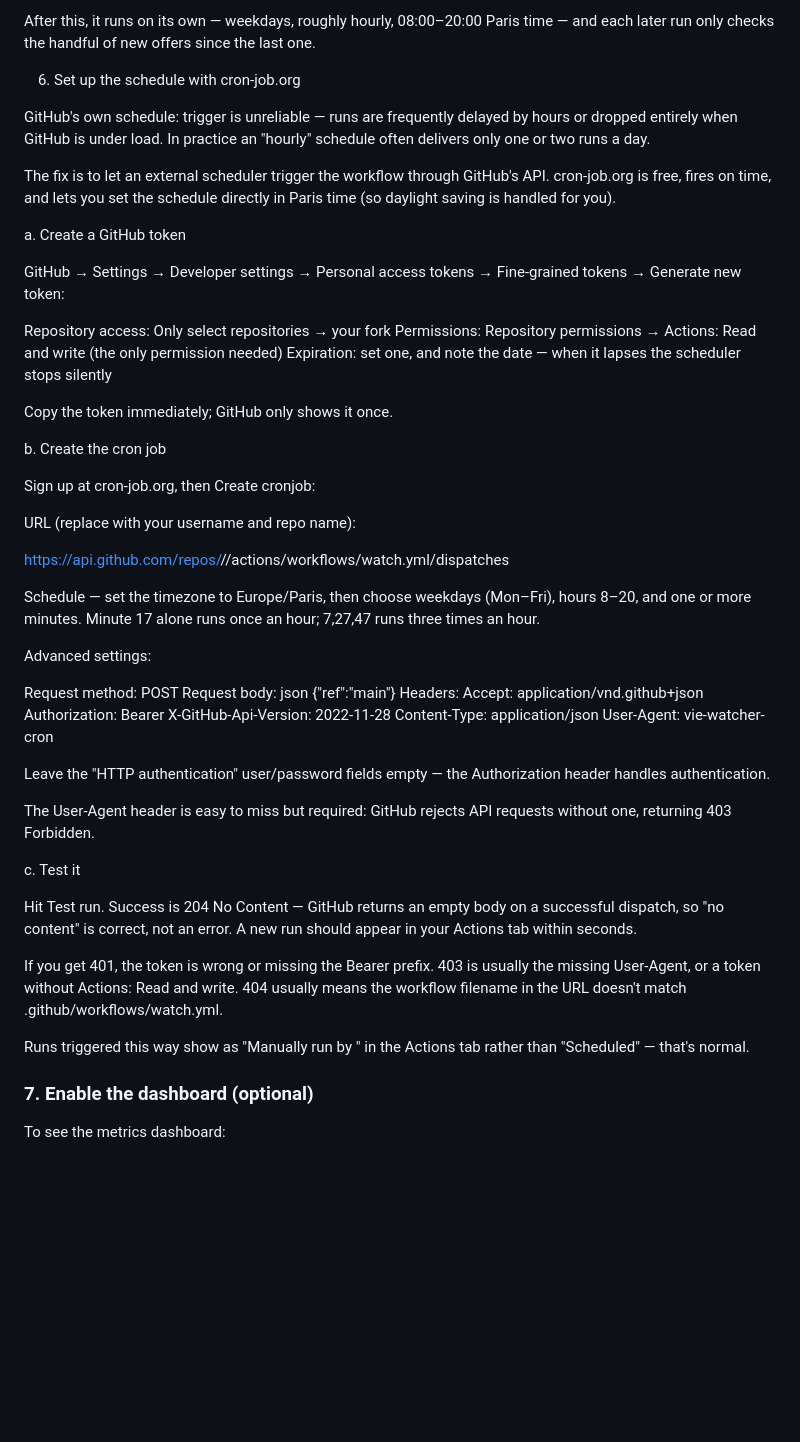
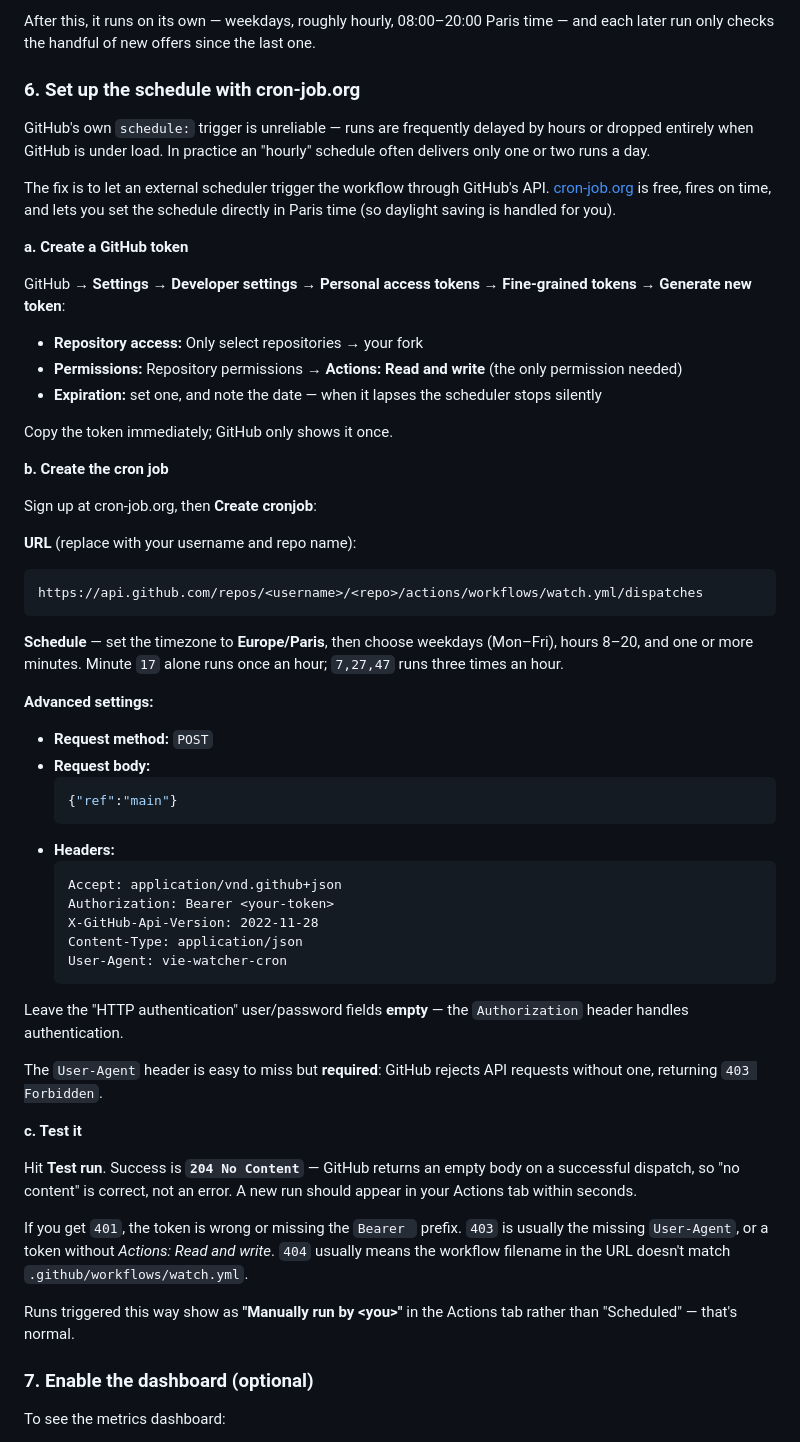
Before and after one commit to Alexsftl/BusinessFrance_Scraper, a Markdown page: README.md, the part around the change. GitHub-like rendering; blank space fills up the shorter version.

````diff
--- a/README.md
+++ b/README.md
@@ -121,56 +121,78 @@ After this, it runs on its own — weekdays, roughly hourly, 08:00–20:00 Paris
 time — and each later run only checks the handful of new offers since the last
 one.
 
-6. Set up the schedule with cron-job.org
+### 6. Set up the schedule with cron-job.org
 
-GitHub's own schedule: trigger is unreliable — runs are frequently delayed by hours or dropped entirely when GitHub is under load. In practice an "hourly" schedule often delivers only one or two runs a day.
+GitHub's own `schedule:` trigger is unreliable — runs are frequently delayed
+by hours or dropped entirely when GitHub is under load. In practice an
+"hourly" schedule often delivers only one or two runs a day.
 
-The fix is to let an external scheduler trigger the workflow through GitHub's API. cron-job.org is free, fires on time, and lets you set the schedule directly in Paris time (so daylight saving is handled for you).
+The fix is to let an external scheduler trigger the workflow through GitHub's
+API. [cron-job.org](https://cron-job.org) is free, fires on time, and lets you
+set the schedule directly in Paris time (so daylight saving is handled for
+you).
 
-a. Create a GitHub token
+**a. Create a GitHub token**
 
-GitHub → Settings → Developer settings → Personal access tokens → Fine-grained tokens → Generate new token:
+GitHub → **Settings → Developer settings → Personal access tokens →
+Fine-grained tokens → Generate new token**:
 
-Repository access: Only select repositories → your fork
-Permissions: Repository permissions → Actions: Read and write (the only permission needed)
-Expiration: set one, and note the date — when it lapses the scheduler stops silently
+- **Repository access:** Only select repositories → your fork
+- **Permissions:** Repository permissions → **Actions: Read and write**
+  (the only permission needed)
+- **Expiration:** set one, and note the date — when it lapses the scheduler
+  stops silently
 
 Copy the token immediately; GitHub only shows it once.
 
-b. Create the cron job
+**b. Create the cron job**
 
-Sign up at cron-job.org, then Create cronjob:
+Sign up at cron-job.org, then **Create cronjob**:
 
-URL (replace with your username and repo name):
+**URL** (replace with your username and repo name):
+```
+https://api.github.com/repos/<username>/<repo>/actions/workflows/watch.yml/dispatches
+```
 
-https://api.github.com/repos/<username>/<repo>/actions/workflows/watch.yml/dispatches
+**Schedule** — set the timezone to **Europe/Paris**, then choose weekdays
+(Mon–Fri), hours 8–20, and one or more minutes. Minute `17` alone runs once an
+hour; `7,27,47` runs three times an hour.
 
-Schedule — set the timezone to Europe/Paris, then choose weekdays (Mon–Fri), hours 8–20, and one or more minutes. Minute 17 alone runs once an hour; 7,27,47 runs three times an hour.
+**Advanced settings:**
 
-Advanced settings:
-
-Request method: POST
-Request body:
-json
+- **Request method:** `POST`
+- **Request body:**
+  ```json
   {"ref":"main"}
-Headers:
+  ```
+- **Headers:**
+  ```
   Accept: application/vnd.github+json
   Authorization: Bearer <your-token>
   X-GitHub-Api-Version: 2022-11-28
   Content-Type: application/json
   User-Agent: vie-watcher-cron
+  ```
 
-Leave the "HTTP authentication" user/password fields empty — the Authorization header handles authentication.
+Leave the "HTTP authentication" user/password fields **empty** — the
+`Authorization` header handles authentication.
 
-The User-Agent header is easy to miss but required: GitHub rejects API requests without one, returning 403 Forbidden.
+The `User-Agent` header is easy to miss but **required**: GitHub rejects API
+requests without one, returning `403 Forbidden`.
 
-c. Test it
+**c. Test it**
 
-Hit Test run. Success is 204 No Content — GitHub returns an empty body on a successful dispatch, so "no content" is correct, not an error. A new run should appear in your Actions tab within seconds.
+Hit **Test run**. Success is **`204 No Content`** — GitHub returns an empty
+body on a successful dispatch, so "no content" is correct, not an error. A new
+run should appear in your Actions tab within seconds.
 
-If you get 401, the token is wrong or missing the Bearer  prefix. 403 is usually the missing User-Agent, or a token without Actions: Read and write. 404 usually means the workflow filename in the URL doesn't match .github/workflows/watch.yml.
+If you get `401`, the token is wrong or missing the `Bearer ` prefix. `403` is
+usually the missing `User-Agent`, or a token without *Actions: Read and write*.
+`404` usually means the workflow filename in the URL doesn't match
+`.github/workflows/watch.yml`.
 
-Runs triggered this way show as "Manually run by <you>" in the Actions tab rather than "Scheduled" — that's normal.
+Runs triggered this way show as **"Manually run by \<you\>"** in the Actions
+tab rather than "Scheduled" — that's normal.
 
 ### 7. Enable the dashboard (optional)
 
````
